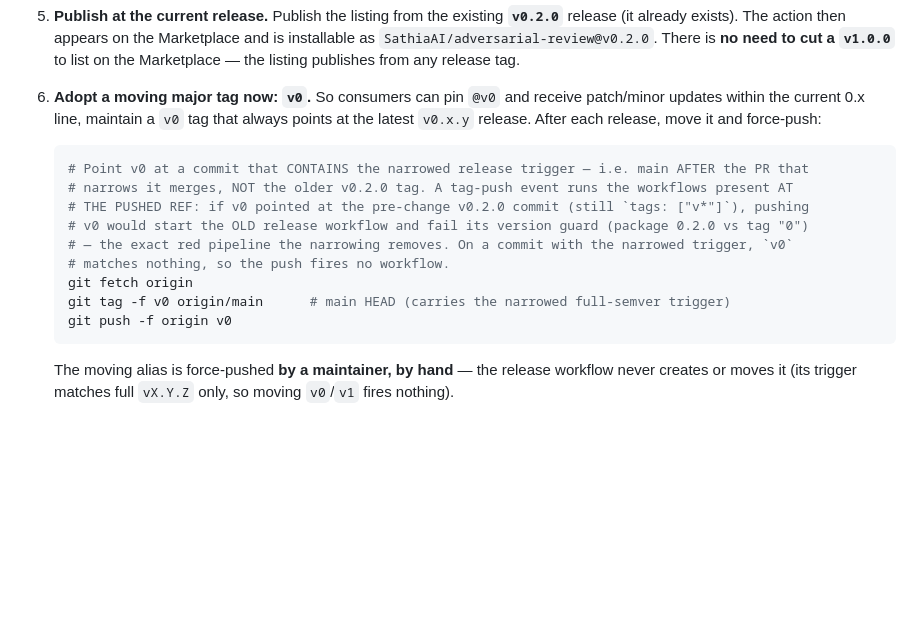
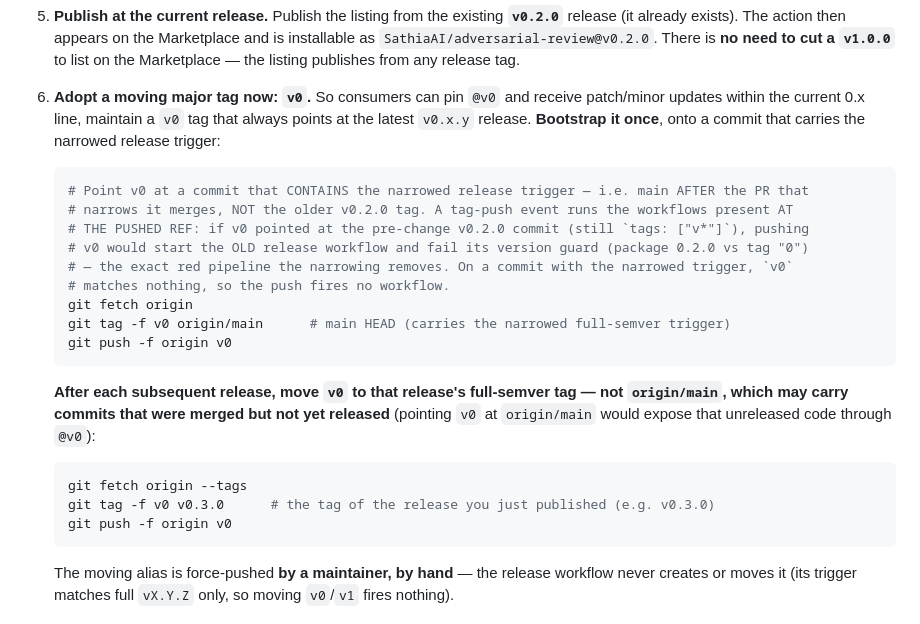
Before and after one commit to SathiaAI/adversarial-review, a Markdown page: docs/ci-integration.md, the part around the change. Rendered like a GitHub page; blank space fills up the shorter version.

Commit message:
docs: don't call an unprotected tag immutable; v0->main is bootstrap-only (CodeRabbit)
- using-on-your-platform.md: reword the pin hint so only a full commit SHA is
  called immutable; @v0.2.0 is 'a specific release' (matches the version table in
  ci-integration.md, which already states a full SHA is the only immutable pin).
- ci-integration.md: mark 'git tag -f v0 origin/main' as a one-time bootstrap and
  add explicit guidance to move v0 to the just-published full-semver release tag
  after each subsequent release -- origin/main can carry unreleased commits that
  @v0 would otherwise expose.

Co-Authored-By: Claude Opus 4.8 <noreply@anthropic.com>

````diff
--- a/docs/ci-integration.md
+++ b/docs/ci-integration.md
@@ -180,7 +180,7 @@ PyPI package on a full-semver `vX.Y.Z` tag — see "Version & tag scheme" below)
    Marketplace — the listing publishes from any release tag.
 6. **Adopt a moving major tag now: `v0`.** So consumers can pin `@v0` and receive patch/minor
    updates within the current 0.x line, maintain a `v0` tag that always points at the latest
-   `v0.x.y` release. After each release, move it and force-push:
+   `v0.x.y` release. **Bootstrap it once**, onto a commit that carries the narrowed release trigger:
 
    ```bash
    # Point v0 at a commit that CONTAINS the narrowed release trigger — i.e. main AFTER the PR that
@@ -191,6 +191,16 @@ PyPI package on a full-semver `vX.Y.Z` tag — see "Version & tag scheme" below)
    # matches nothing, so the push fires no workflow.
    git fetch origin
    git tag -f v0 origin/main      # main HEAD (carries the narrowed full-semver trigger)
+   git push -f origin v0
+   ```
+
+   **After each subsequent release, move `v0` to that release's full-semver tag — not
+   `origin/main`, which may carry commits that were merged but not yet released** (pointing `v0`
+   at `origin/main` would expose that unreleased code through `@v0`):
+
+   ```bash
+   git fetch origin --tags
+   git tag -f v0 v0.3.0      # the tag of the release you just published (e.g. v0.3.0)
    git push -f origin v0
    ```
 
````
Also changed, not shown: docs/using-on-your-platform.md (+1 -1 lines).
